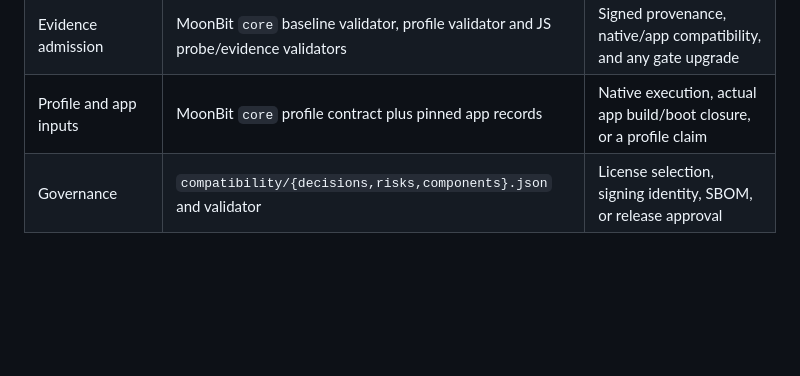
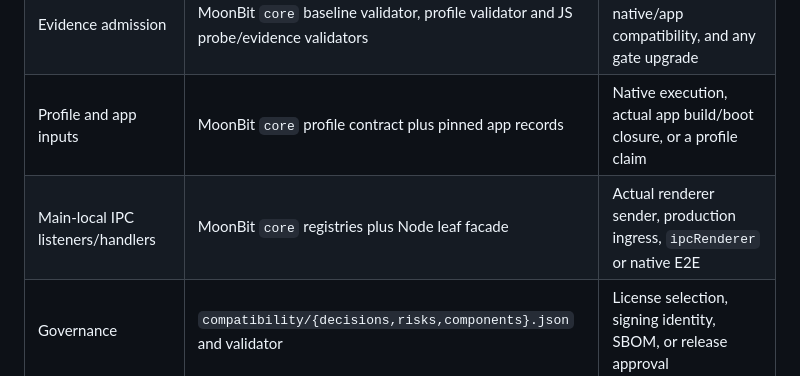
Before and after one commit to f4ah6o/electron.mbt, a Markdown page: docs/0001-progress.md, the part around one of its changes. Drawn GitHub-style; blank space fills up the shorter version.

```diff
--- a/docs/0001-progress.md
+++ b/docs/0001-progress.md
@@ -28,6 +29,7 @@ Status: M0 in progress. This document does not replace or close `issues/polished
 | Electron oracle + differential comparator | Separate test fixture plus a MoonBit-owned observation comparator and baseline admission | Runs that reach the real window/IPC surface so the trace proceeds past module evaluation |
 | Evidence admission | MoonBit `core` baseline validator, profile validator and JS probe/evidence validators | Signed provenance, native/app compatibility, and any gate upgrade |
 | Profile and app inputs | MoonBit `core` profile contract plus pinned app records | Native execution, actual app build/boot closure, or a profile claim |
+| Main-local IPC listeners/handlers | MoonBit `core` registries plus Node leaf facade | Actual renderer sender, production ingress, `ipcRenderer` or native E2E |
 | Governance | `compatibility/{decisions,risks,components}.json` and validator | License selection, signing identity, SBOM, or release approval |
 
 Caller-supplied core `host_origin`/`main_frame` arguments are trusted adapter inputs for unit tests, not proof of an authenticated sender. The production adapter must derive them from native frame/document/session state and cannot accept renderer claims. Document grants and pending cancellations do not by themselves secure a disconnected renderer.
```
Also changed, not shown: other parts of docs/0001-progress.md (+1 -0 lines), README.md (+1 -1 lines).
